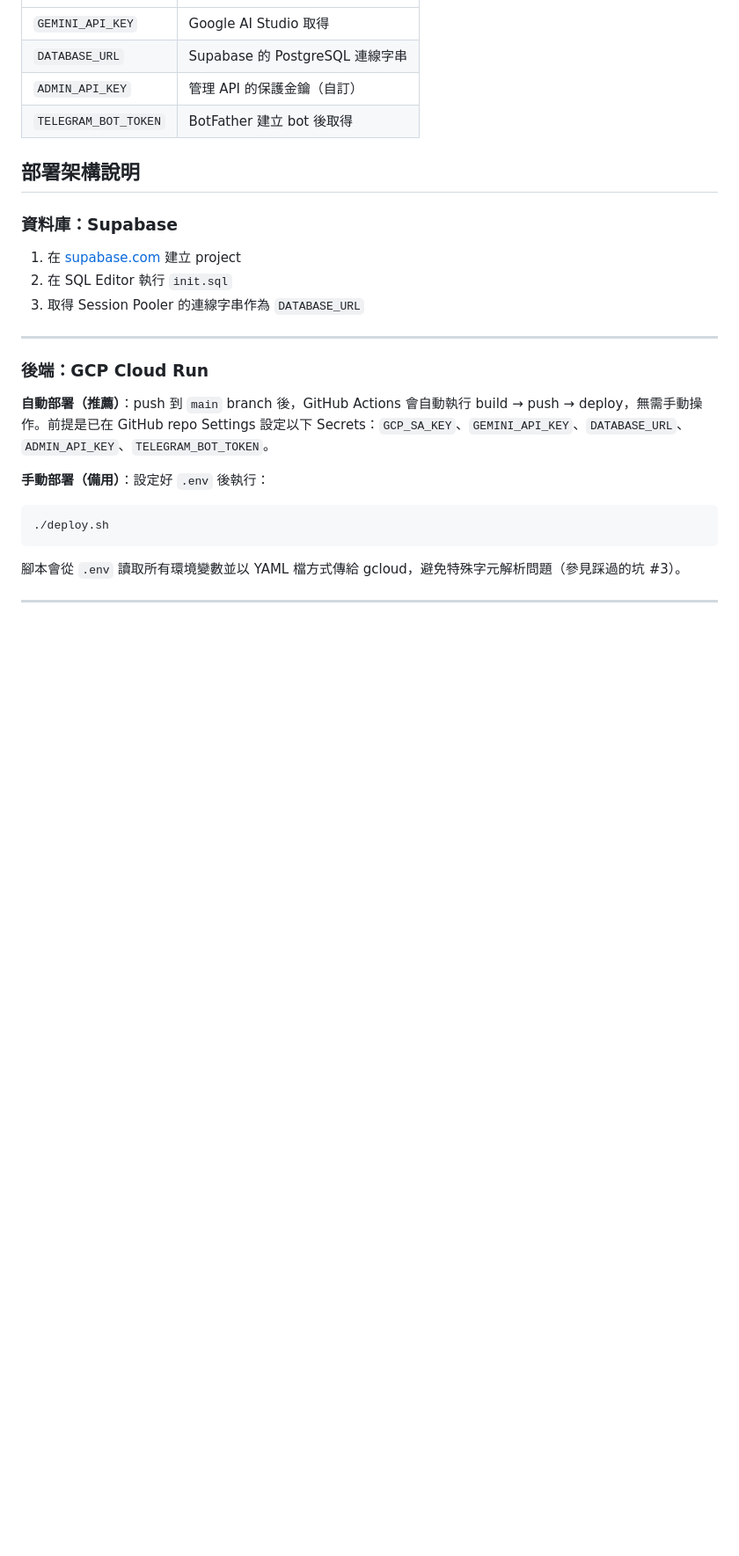
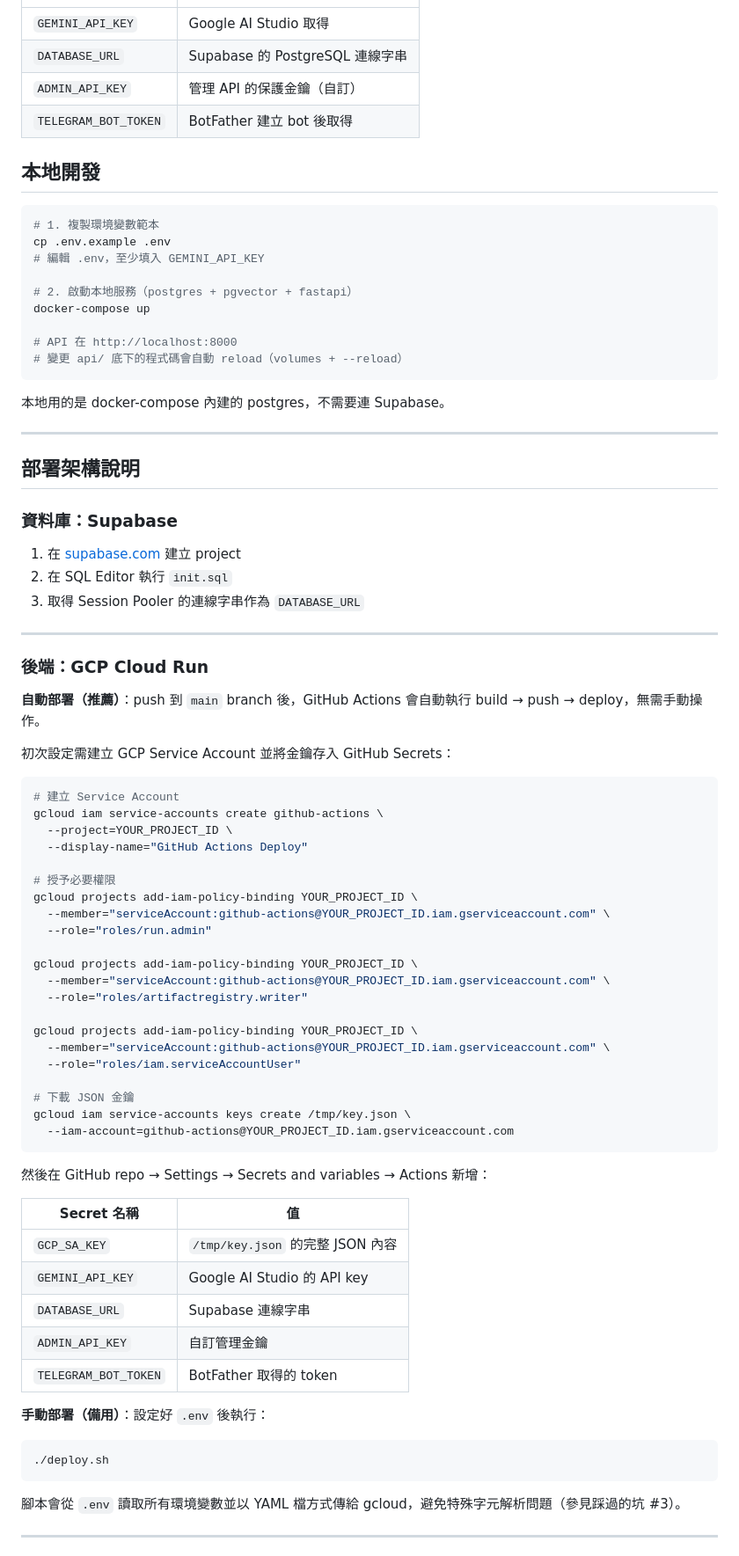
Before and after one commit to BBRenHao35/ai-customer-service, a Markdown page: README.md, the part around one of its changes. Shown at 88% size. Drawn GitHub-style; blank space fills up the shorter version.

Commit message:
docs: add local dev quickstart, GitHub Actions setup, and Terraform prerequisite

````diff
--- a/README.md
+++ b/README.md
@@ -178,6 +178,24 @@ ai-customer-service/
 | `ADMIN_API_KEY` | 管理 API 的保護金鑰（自訂） |
 | `TELEGRAM_BOT_TOKEN` | BotFather 建立 bot 後取得 |
 
+## 本地開發
+
+```bash
+# 1. 複製環境變數範本
+cp .env.example .env
+# 編輯 .env，至少填入 GEMINI_API_KEY
+
+# 2. 啟動本地服務（postgres + pgvector + fastapi）
+docker-compose up
+
+# API 在 http://localhost:8000
+# 變更 api/ 底下的程式碼會自動 reload（volumes + --reload）
+```
+
+本地用的是 docker-compose 內建的 postgres，不需要連 Supabase。
+
+---
+
 ## 部署架構說明
 
 ### 資料庫：Supabase
@@ -190,7 +208,43 @@ ai-customer-service/
 
 ### 後端：GCP Cloud Run
 
-**自動部署（推薦）**：push 到 `main` branch 後，GitHub Actions 會自動執行 build → push → deploy，無需手動操作。前提是已在 GitHub repo Settings 設定以下 Secrets：`GCP_SA_KEY`、`GEMINI_API_KEY`、`DATABASE_URL`、`ADMIN_API_KEY`、`TELEGRAM_BOT_TOKEN`。
+**自動部署（推薦）**：push 到 `main` branch 後，GitHub Actions 會自動執行 build → push → deploy，無需手動操作。
+
+初次設定需建立 GCP Service Account 並將金鑰存入 GitHub Secrets：
+
+```bash
+# 建立 Service Account
+gcloud iam service-accounts create github-actions \
+  --project=YOUR_PROJECT_ID \
+  --display-name="GitHub Actions Deploy"
+
+# 授予必要權限
+gcloud projects add-iam-policy-binding YOUR_PROJECT_ID \
+  --member="serviceAccount:github-actions@YOUR_PROJECT_ID.iam.gserviceaccount.com" \
+  --role="roles/run.admin"
+
+gcloud projects add-iam-policy-binding YOUR_PROJECT_ID \
+  --member="serviceAccount:github-actions@YOUR_PROJECT_ID.iam.gserviceaccount.com" \
+  --role="roles/artifactregistry.writer"
+
+gcloud projects add-iam-policy-binding YOUR_PROJECT_ID \
+  --member="serviceAccount:github-actions@YOUR_PROJECT_ID.iam.gserviceaccount.com" \
+  --role="roles/iam.serviceAccountUser"
+
+# 下載 JSON 金鑰
+gcloud iam service-accounts keys create /tmp/key.json \
+  --iam-account=github-actions@YOUR_PROJECT_ID.iam.gserviceaccount.com
+```
+
+然後在 GitHub repo → Settings → Secrets and variables → Actions 新增：
+
+| Secret 名稱 | 值 |
+|---|---|
+| `GCP_SA_KEY` | `/tmp/key.json` 的完整 JSON 內容 |
+| `GEMINI_API_KEY` | Google AI Studio 的 API key |
+| `DATABASE_URL` | Supabase 連線字串 |
+| `ADMIN_API_KEY` | 自訂管理金鑰 |
+| `TELEGRAM_BOT_TOKEN` | BotFather 取得的 token |
 
 **手動部署（備用）**：設定好 `.env` 後執行：
 
````
Also changed, not shown: other parts of README.md (+3 -0 lines).
